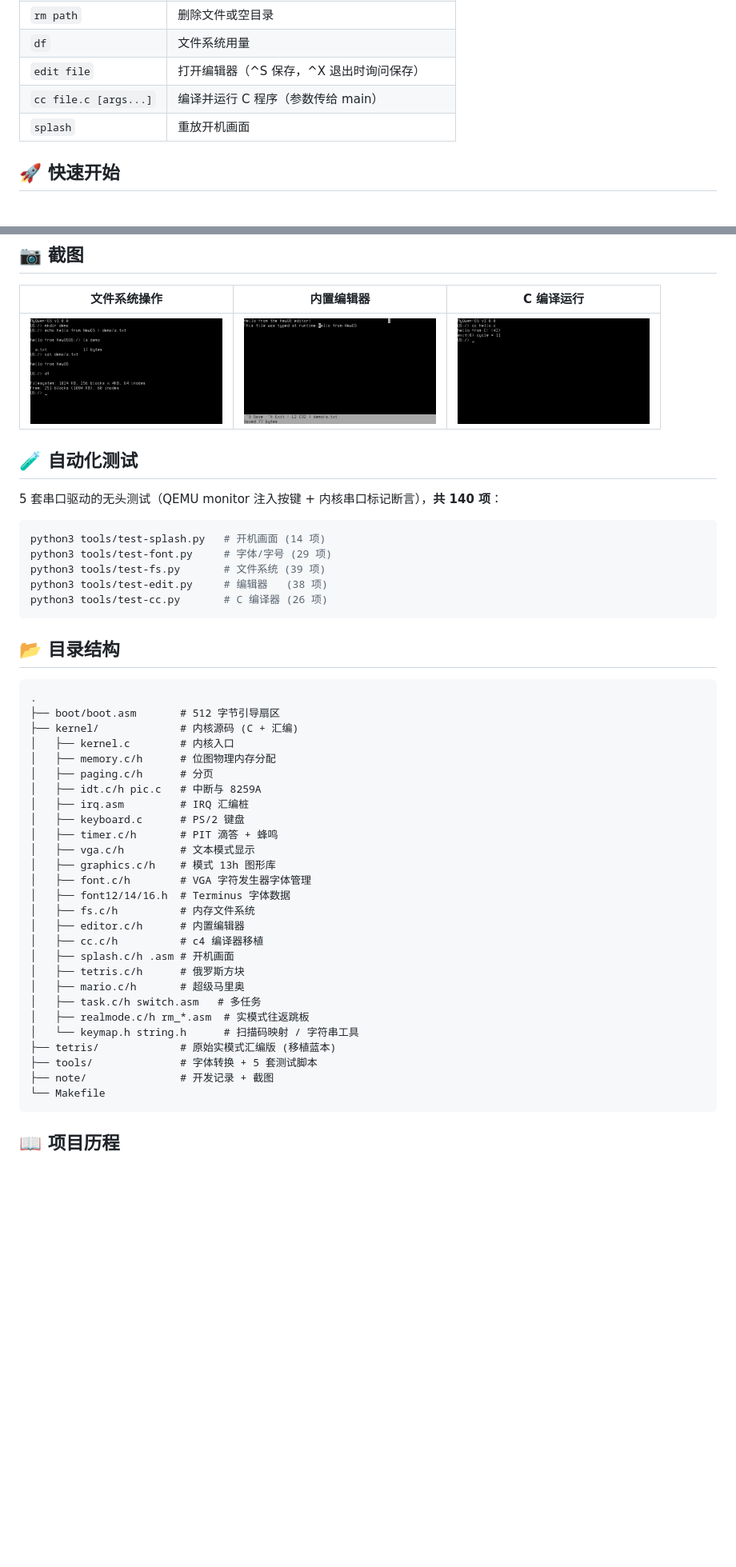
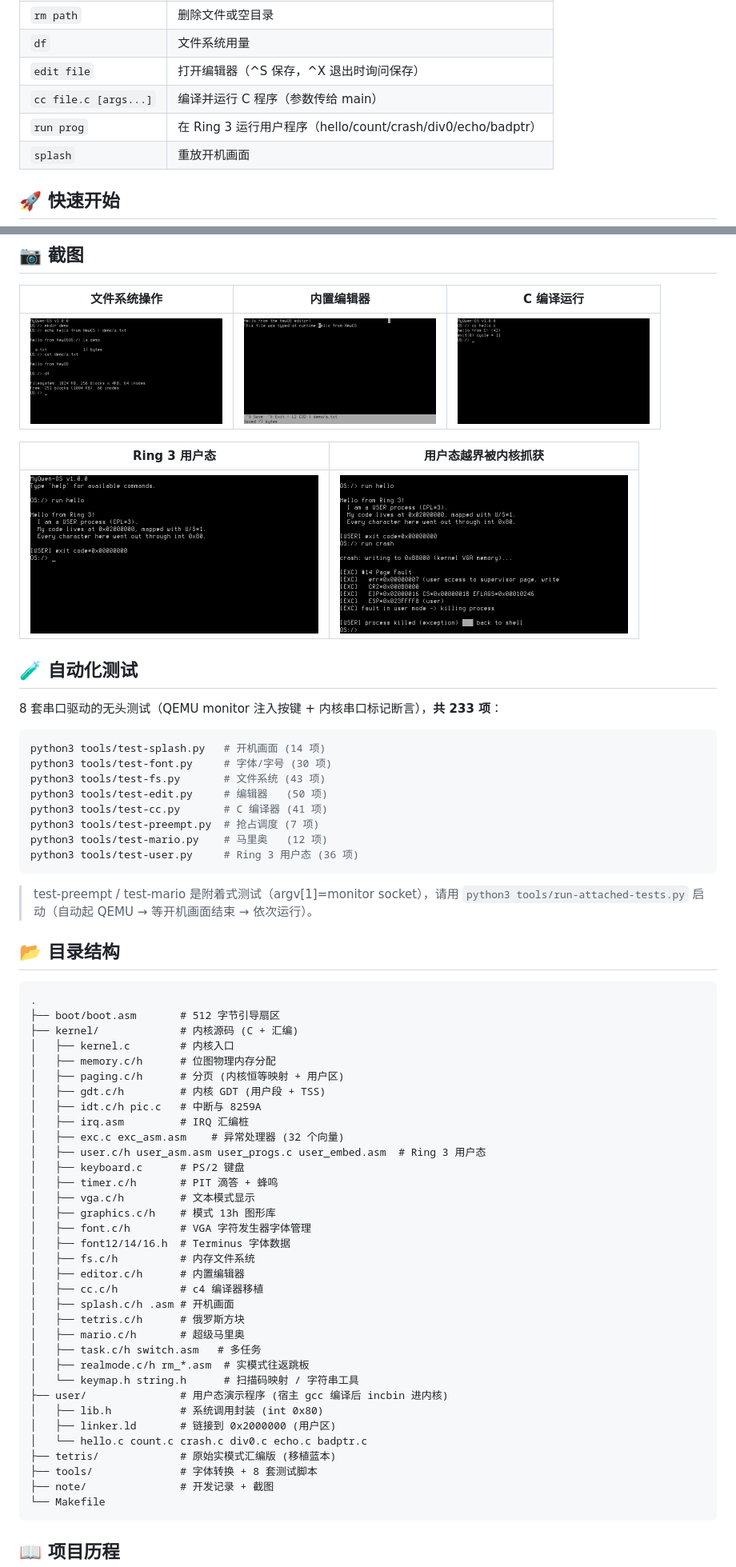
Before and after one commit to Moyeswood/os-from-scratch, a Markdown page: README.md, 2 parts joined by grey strips. Shown at 80% size. GitHub-like rendering; pictures changed too: note/ring3-crash.png (added), note/ring3-hello.png (added); blank space fills up the shorter version.

````diff
--- a/README.md
+++ b/README.md
@@ -94,6 +100,7 @@ nano 风格的 `edit` 命令：
 | `df` | 文件系统用量 |
 | `edit file` | 打开编辑器（^S 保存，^X 退出时询问保存） |
 | `cc file.c [args...]` | 编译并运行 C 程序（参数传给 main） |
+| `run prog` | 在 Ring 3 运行用户程序（hello/count/crash/div0/echo/badptr） |
 | `splash` | 重放开机画面 |
 
 ## 🚀 快速开始
@@ -139,17 +146,27 @@ printf("read %d: %s\n", n, buf); return 0; }
 |---|---|---|
 | <img src="note/shell-fs.png" width="240" alt="文件系统操作"/> | <img src="note/editor.png" width="240" alt="内置编辑器"/> | <img src="note/cc-demo.png" width="240" alt="C 编译运行"/> |
 
+| Ring 3 用户态 | 用户态越界被内核抓获 |
+|---|---|
+| <img src="note/ring3-hello.png" width="360" alt="Ring 3 用户态"/> | <img src="note/ring3-crash.png" width="360" alt="页错误现场"/> |
+
 ## 🧪 自动化测试
 
-5 套串口驱动的无头测试（QEMU monitor 注入按键 + 内核串口标记断言），**共 140 项**：
+8 套串口驱动的无头测试（QEMU monitor 注入按键 + 内核串口标记断言），**共 233 项**：
 
 ```bash
 python3 tools/test-splash.py   # 开机画面 (14 项)
-python3 tools/test-font.py     # 字体/字号 (29 项)
-python3 tools/test-fs.py       # 文件系统 (39 项)
-python3 tools/test-edit.py     # 编辑器   (38 项)
-python3 tools/test-cc.py       # C 编译器 (26 项)
+python3 tools/test-font.py     # 字体/字号 (30 项)
+python3 tools/test-fs.py       # 文件系统 (43 项)
+python3 tools/test-edit.py     # 编辑器   (50 项)
+python3 tools/test-cc.py       # C 编译器 (41 项)
+python3 tools/test-preempt.py  # 抢占调度 (7 项)
+python3 tools/test-mario.py    # 马里奥   (12 项)
+python3 tools/test-user.py     # Ring 3 用户态 (36 项)
 ```
+
+> test-preempt / test-mario 是附着式测试（argv[1]=monitor socket），请用
+> `python3 tools/run-attached-tests.py` 启动（自动起 QEMU → 等开机画面结束 → 依次运行）。
 
 ## 📂 目录结构
 
@@ -159,9 +176,12 @@ python3 tools/test-cc.py       # C 编译器 (26 项)
 ├── kernel/             # 内核源码 (C + 汇编)
 │   ├── kernel.c        # 内核入口
 │   ├── memory.c/h      # 位图物理内存分配
-│   ├── paging.c/h      # 分页
+│   ├── paging.c/h      # 分页 (内核恒等映射 + 用户区)
+│   ├── gdt.c/h         # 内核 GDT (用户段 + TSS)
 │   ├── idt.c/h pic.c   # 中断与 8259A
 │   ├── irq.asm         # IRQ 汇编桩
+│   ├── exc.c exc_asm.asm    # 异常处理器 (32 个向量)
+│   ├── user.c/h user_asm.asm user_progs.c user_embed.asm  # Ring 3 用户态
 │   ├── keyboard.c      # PS/2 键盘
 │   ├── timer.c/h       # PIT 滴答 + 蜂鸣
 │   ├── vga.c/h         # 文本模式显示
@@ -177,8 +197,12 @@ python3 tools/test-cc.py       # C 编译器 (26 项)
 │   ├── task.c/h switch.asm   # 多任务
 │   ├── realmode.c/h rm_*.asm  # 实模式往返跳板
 │   └── keymap.h string.h      # 扫描码映射 / 字符串工具
+├── user/               # 用户态演示程序 (宿主 gcc 编译后 incbin 进内核)
+│   ├── lib.h           # 系统调用封装 (int 0x80)
+│   ├── linker.ld       # 链接到 0x2000000 (用户区)
+│   └── hello.c count.c crash.c div0.c echo.c badptr.c
 ├── tetris/             # 原始实模式汇编版 (移植蓝本)
-├── tools/              # 字体转换 + 5 套测试脚本
+├── tools/              # 字体转换 + 8 套测试脚本
 ├── note/               # 开发记录 + 截图
 └── Makefile
 ```
````
Also changed, not shown: other parts of README.md (+13 -6 lines), README.en.md (+38 -13 lines), note/用户态开发记录.md (added, +105 -0 lines).
